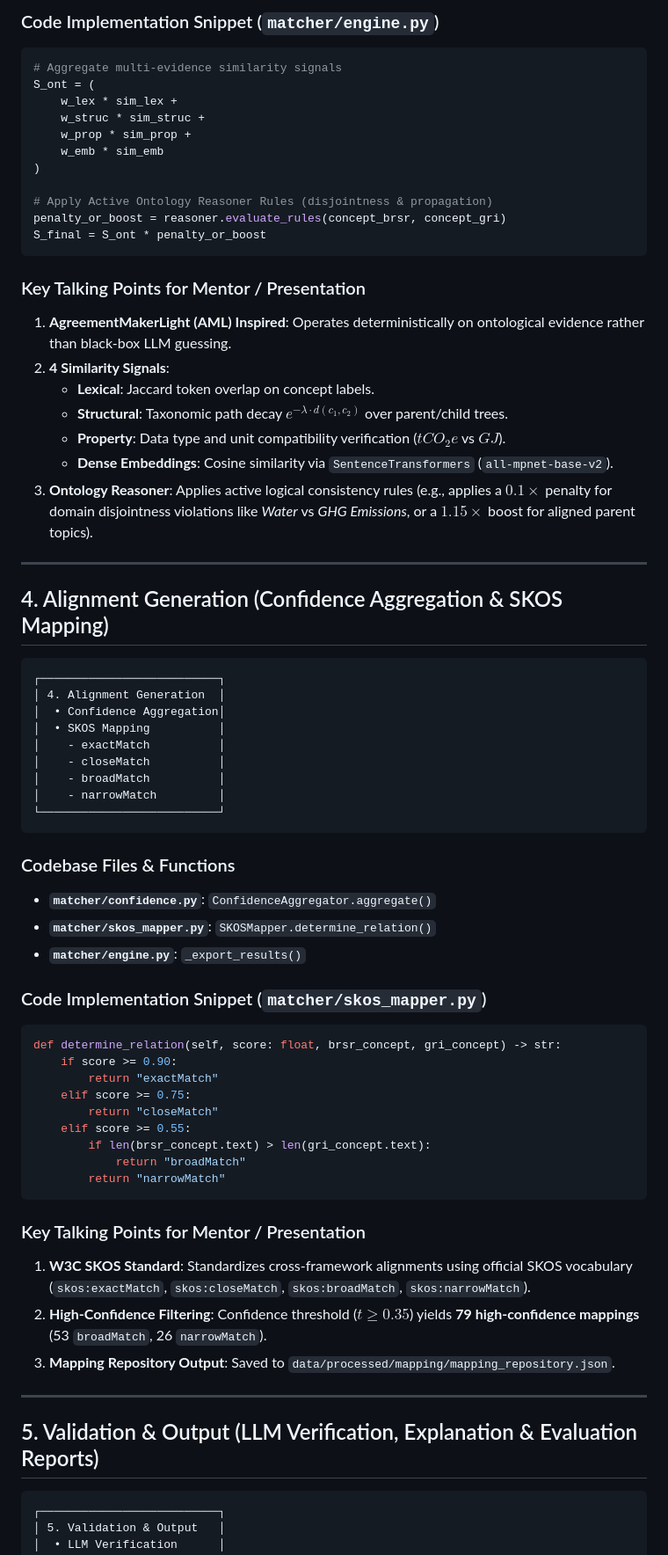
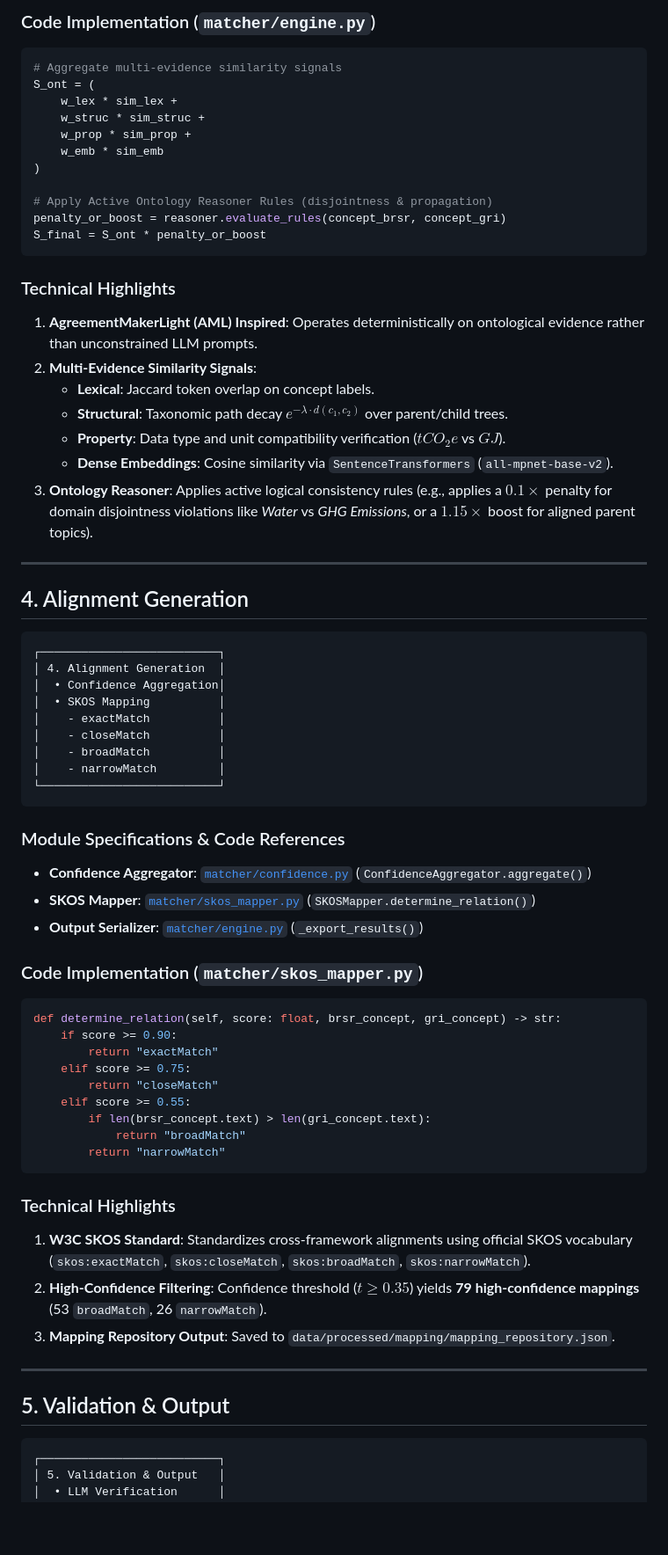
Before and after one commit to vaddepallyvinith/ESG_XBRL_P_V_IITH, a Markdown page: EXTENSION_2/pipeline.md, the part around one of its changes. Shown at 88% size. Drawn GitHub-style; blank space fills up the shorter version.

````diff
--- a/EXTENSION_2/pipeline.md
+++ b/EXTENSION_2/pipeline.md
@@ -148,5 +150,5 @@ graph.serialize(destination="data/processed/ontology/esg_ontology.ttl", format="
 
-###  Code Implementation Snippet (`matcher/engine.py`)
+### Code Implementation (`matcher/engine.py`)
 ```python
 # Aggregate multi-evidence similarity signals
 S_ont = (
@@ -161,9 +163,9 @@ penalty_or_boost = reasoner.evaluate_rules(concept_brsr, concept_gri)
 S_final = S_ont * penalty_or_boost
 ```
 
-###  Key Talking Points for Mentor / Presentation
-1. **AgreementMakerLight (AML) Inspired**: Operates deterministically on ontological evidence rather than black-box LLM guessing.
-2. **4 Similarity Signals**:
+### Technical Highlights
+1. **AgreementMakerLight (AML) Inspired**: Operates deterministically on ontological evidence rather than unconstrained LLM prompts.
+2. **Multi-Evidence Similarity Signals**:
    * **Lexical**: Jaccard token overlap on concept labels.
    * **Structural**: Taxonomic path decay $e^{-\lambda \cdot d(c_1, c_2)}$ over parent/child trees.
    * **Property**: Data type and unit compatibility verification ($tCO_2e$ vs $GJ$).
@@ -172,7 +174,7 @@ S_final = S_ont * penalty_or_boost
 
 ---
 
-## 4. Alignment Generation (Confidence Aggregation & SKOS Mapping)
+## 4. Alignment Generation
 
 ```text
 ┌──────────────────────────┐
@@ -186,12 +188,12 @@ S_final = S_ont * penalty_or_boost
 └──────────────────────────┘
 ```
 
-###  Codebase Files & Functions
-* **`matcher/confidence.py`**: `ConfidenceAggregator.aggregate()`
-* **`matcher/skos_mapper.py`**: `SKOSMapper.determine_relation()`
-* **`matcher/engine.py`**: `_export_results()`
+### Module Specifications & Code References
+* **Confidence Aggregator**: [`matcher/confidence.py`](file:///home/vinith/A/INTENSHIPS/IIT-H/Nested_RAG/EXTENSION_2/matcher/confidence.py) (`ConfidenceAggregator.aggregate()`)
+* **SKOS Mapper**: [`matcher/skos_mapper.py`](file:///home/vinith/A/INTENSHIPS/IIT-H/Nested_RAG/EXTENSION_2/matcher/skos_mapper.py) (`SKOSMapper.determine_relation()`)
+* **Output Serializer**: [`matcher/engine.py`](file:///home/vinith/A/INTENSHIPS/IIT-H/Nested_RAG/EXTENSION_2/matcher/engine.py) (`_export_results()`)
 
-###  Code Implementation Snippet (`matcher/skos_mapper.py`)
+### Code Implementation (`matcher/skos_mapper.py`)
 ```python
 def determine_relation(self, score: float, brsr_concept, gri_concept) -> str:
     if score >= 0.90:
@@ -204,14 +206,14 @@ def determine_relation(self, score: float, brsr_concept, gri_concept) -> str:
         return "narrowMatch"
 ```
 
-###  Key Talking Points for Mentor / Presentation
+### Technical Highlights
 1. **W3C SKOS Standard**: Standardizes cross-framework alignments using official SKOS vocabulary (`skos:exactMatch`, `skos:closeMatch`, `skos:broadMatch`, `skos:narrowMatch`).
 2. **High-Confidence Filtering**: Confidence threshold ($t \ge 0.35$) yields **79 high-confidence mappings** (53 `broadMatch`, 26 `narrowMatch`).
 3. **Mapping Repository Output**: Saved to `data/processed/mapping/mapping_repository.json`.
 
 ---
 
-## 5. Validation & Output (LLM Verification, Explanation & Evaluation Reports)
+## 5. Validation & Output
 
 ```text
 ┌──────────────────────────┐
````
Also changed, not shown: other parts of EXTENSION_2/pipeline.md (+37 -52 lines).
